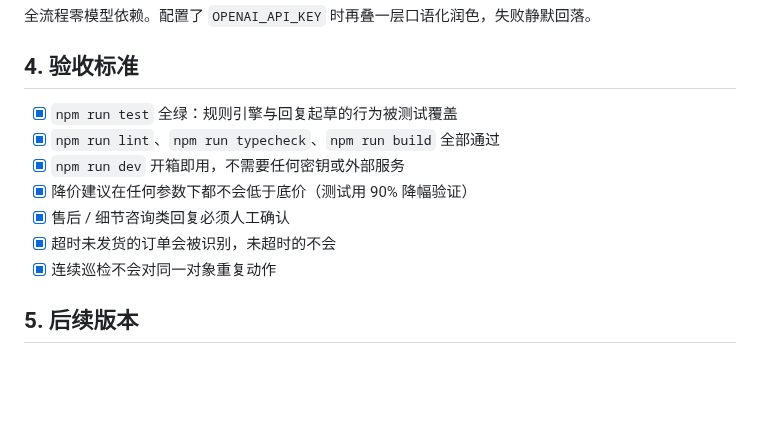
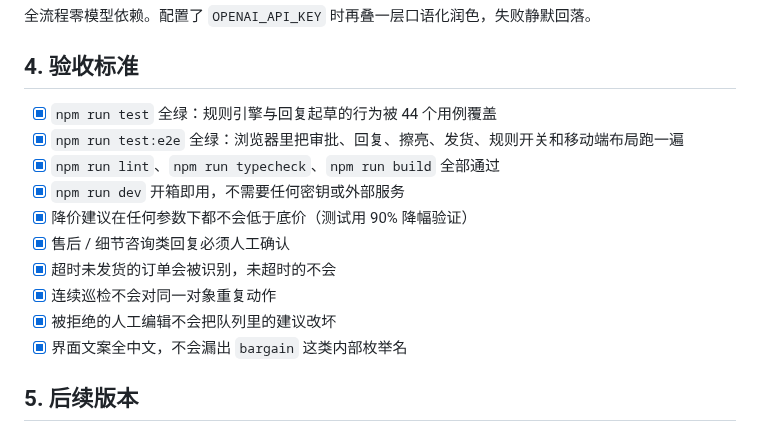
Before and after one commit to wu2176292786-collab/xianyu-agent, a Markdown page: docs/plans/xianyu-ops-agent-v1-execution-plan.md, the part around the change. Rendered like a GitHub page; blank space fills up the shorter version.

```diff
--- a/docs/plans/xianyu-ops-agent-v1-execution-plan.md
+++ b/docs/plans/xianyu-ops-agent-v1-execution-plan.md
@@ -104,13 +104,16 @@ v1 只实现 `MockXianyuAdapter`，所有动作作用在本地状态上，并模
 
 ## 4. 验收标准
 
-- [x] `npm run test` 全绿：规则引擎与回复起草的行为被测试覆盖
+- [x] `npm run test` 全绿：规则引擎与回复起草的行为被 44 个用例覆盖
+- [x] `npm run test:e2e` 全绿：浏览器里把审批、回复、擦亮、发货、规则开关和移动端布局跑一遍
 - [x] `npm run lint`、`npm run typecheck`、`npm run build` 全部通过
 - [x] `npm run dev` 开箱即用，不需要任何密钥或外部服务
 - [x] 降价建议在任何参数下都不会低于底价（测试用 90% 降幅验证）
 - [x] 售后 / 细节咨询类回复必须人工确认
 - [x] 超时未发货的订单会被识别，未超时的不会
 - [x] 连续巡检不会对同一对象重复动作
+- [x] 被拒绝的人工编辑不会把队列里的建议改坏
+- [x] 界面文案全中文，不会漏出 `bargain` 这类内部枚举名
 
 ## 5. 后续版本
 
```
Also changed, not shown: README.md (+21 -2 lines), docs/screenshots/dashboard.png (added), docs/screenshots/inbox.png (added), docs/screenshots/queue.png (added), 11 other files.
